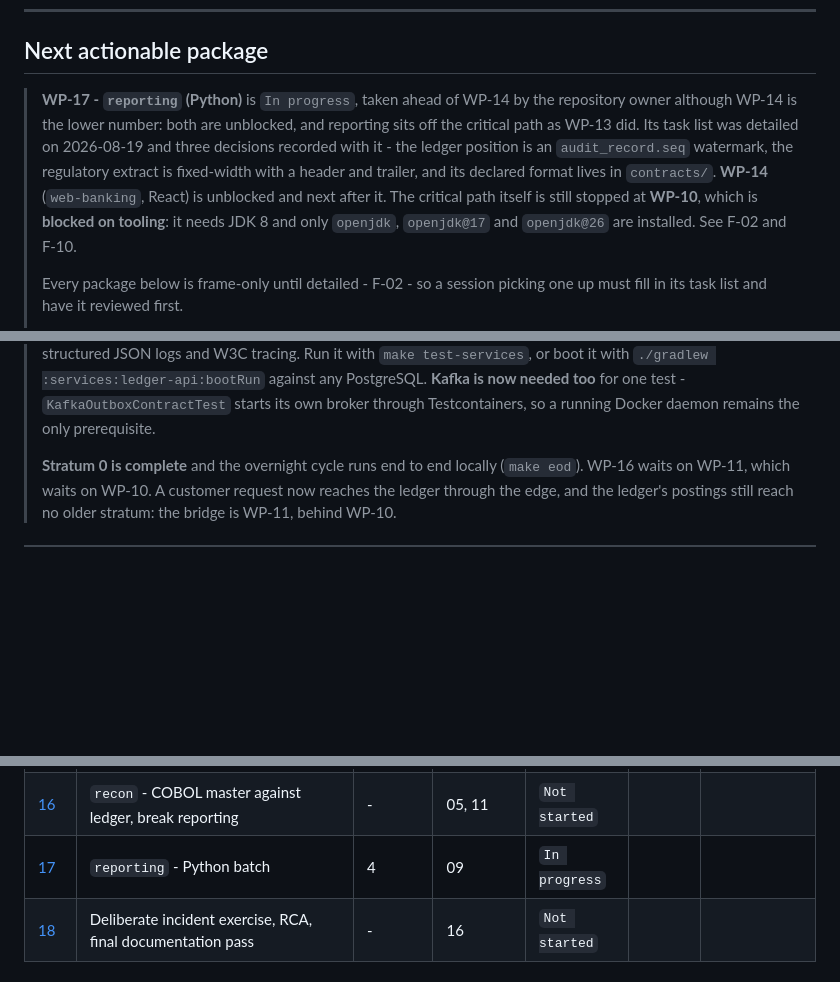
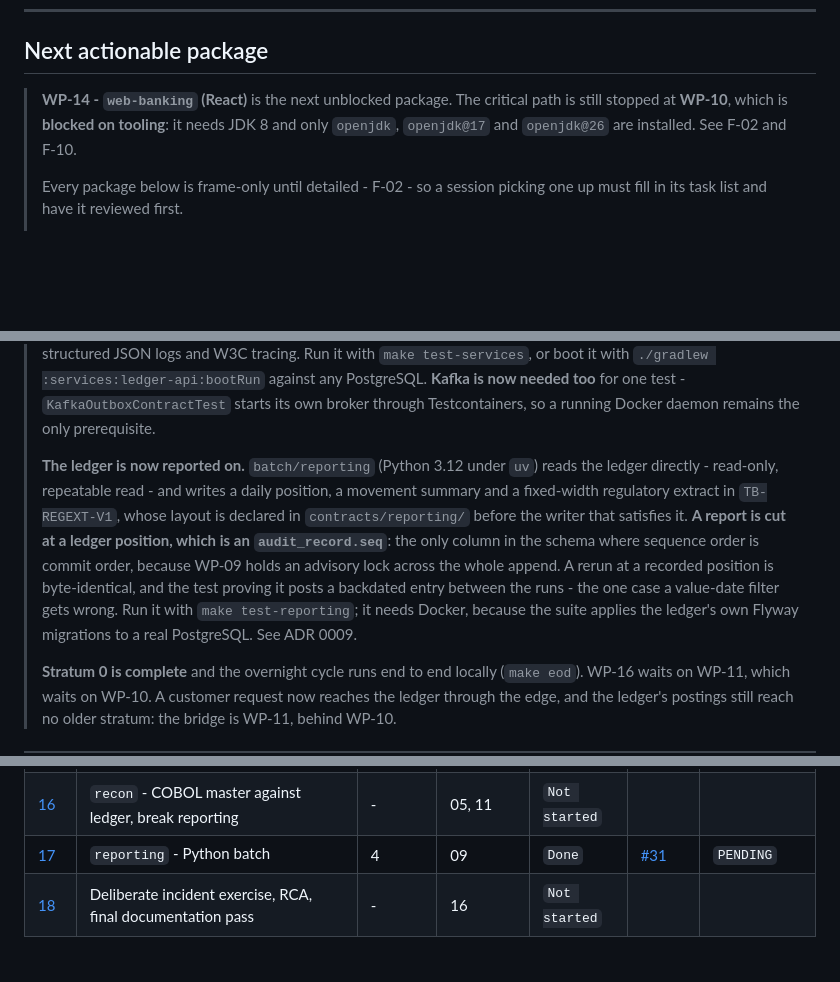
Before and after one commit to k-napiontek/tessera-bank, a Markdown page: docs/plan/STATUS.md, 3 parts joined by grey strips. Drawn GitHub-style; blank space fills up the shorter version.

Commit message:
docs(plan): record the reporting outcome and follow-ups [TB-1017]

```diff
--- a/docs/plan/STATUS.md
+++ b/docs/plan/STATUS.md
@@ -9,14 +9,9 @@ Updated by the executing session at the start and end of every work package, per
 
 ## Next actionable package
 
-> **WP-17 - `reporting` (Python)** is `In progress`, taken ahead of WP-14 by the repository owner
-> although WP-14 is the lower number: both are unblocked, and reporting sits off the critical path as
-> WP-13 did. Its task list was detailed on 2026-08-19 and three decisions recorded with it - the
-> ledger position is an `audit_record.seq` watermark, the regulatory extract is fixed-width with a
-> header and trailer, and its declared format lives in `contracts/`. **WP-14** (`web-banking`, React)
-> is unblocked and next after it. The critical path itself is still stopped at **WP-10**, which is
-> **blocked on tooling**: it needs JDK 8 and only `openjdk`, `openjdk@17` and `openjdk@26` are
-> installed. See F-02 and F-10.
+> **WP-14 - `web-banking` (React)** is the next unblocked package. The critical path is still
+> stopped at **WP-10**, which is **blocked on tooling**: it needs JDK 8 and only `openjdk`,
+> `openjdk@17` and `openjdk@26` are installed. See F-02 and F-10.
 >
 > Every package below is frame-only until detailed - F-02 - so a session picking one up must fill in
 > its task list and have it reviewed first.
@@ -37,6 +32,16 @@ Updated by the executing session at the start and end of every work package, per
 > `make test-services`, or boot it with `./gradlew :services:ledger-api:bootRun` against any
 > PostgreSQL. **Kafka is now needed too** for one test - `KafkaOutboxContractTest` starts its own
 > broker through Testcontainers, so a running Docker daemon remains the only prerequisite.
+>
+> **The ledger is now reported on.** `batch/reporting` (Python 3.12 under `uv`) reads the ledger
+> directly - read-only, repeatable read - and writes a daily position, a movement summary and a
+> fixed-width regulatory extract in `TB-REGEXT-V1`, whose layout is declared in
+> `contracts/reporting/` before the writer that satisfies it. **A report is cut at a ledger position,
+> which is an `audit_record.seq`**: the only column in the schema where sequence order is commit
+> order, because WP-09 holds an advisory lock across the whole append. A rerun at a recorded position
+> is byte-identical, and the test proving it posts a backdated entry between the runs - the one case
+> a value-date filter gets wrong. Run it with `make test-reporting`; it needs Docker, because the
+> suite applies the ledger's own Flyway migrations to a real PostgreSQL. See ADR 0009.
 >
 > **Stratum 0 is complete** and the overnight cycle runs end to end locally (`make eod`). WP-16 waits
 > on WP-11, which waits on WP-10. A customer request now reaches the ledger through the edge, and the
@@ -66,7 +71,7 @@ Status values: `Not started` | `In progress` | `Blocked` | `Done`
 | [14](wp/WP-14-web-banking.md) | `web-banking` - React | 4 | 12 | `Not started` | | |
 | [15](wp/WP-15-backoffice.md) | `backoffice` - JSP + jQuery | 1 | 10 | `Not started` | | |
 | [16](wp/WP-16-recon.md) | `recon` - COBOL master against ledger, break reporting | - | 05, 11 | `Not started` | | |
-| [17](wp/WP-17-reporting.md) | `reporting` - Python batch | 4 | 09 | `In progress` | | |
+| [17](wp/WP-17-reporting.md) | `reporting` - Python batch | 4 | 09 | `Done` | [#31](https://github.com/k-napiontek/tessera-bank/pull/31) | `PENDING` |
 | [18](wp/WP-18-incident-exercise.md) | Deliberate incident exercise, RCA, final documentation pass | - | 16 | `Not started` | | |
 
 ## Critical path
```
Also changed, not shown: other parts of docs/plan/STATUS.md (+4 -0 lines), 1 other file.
